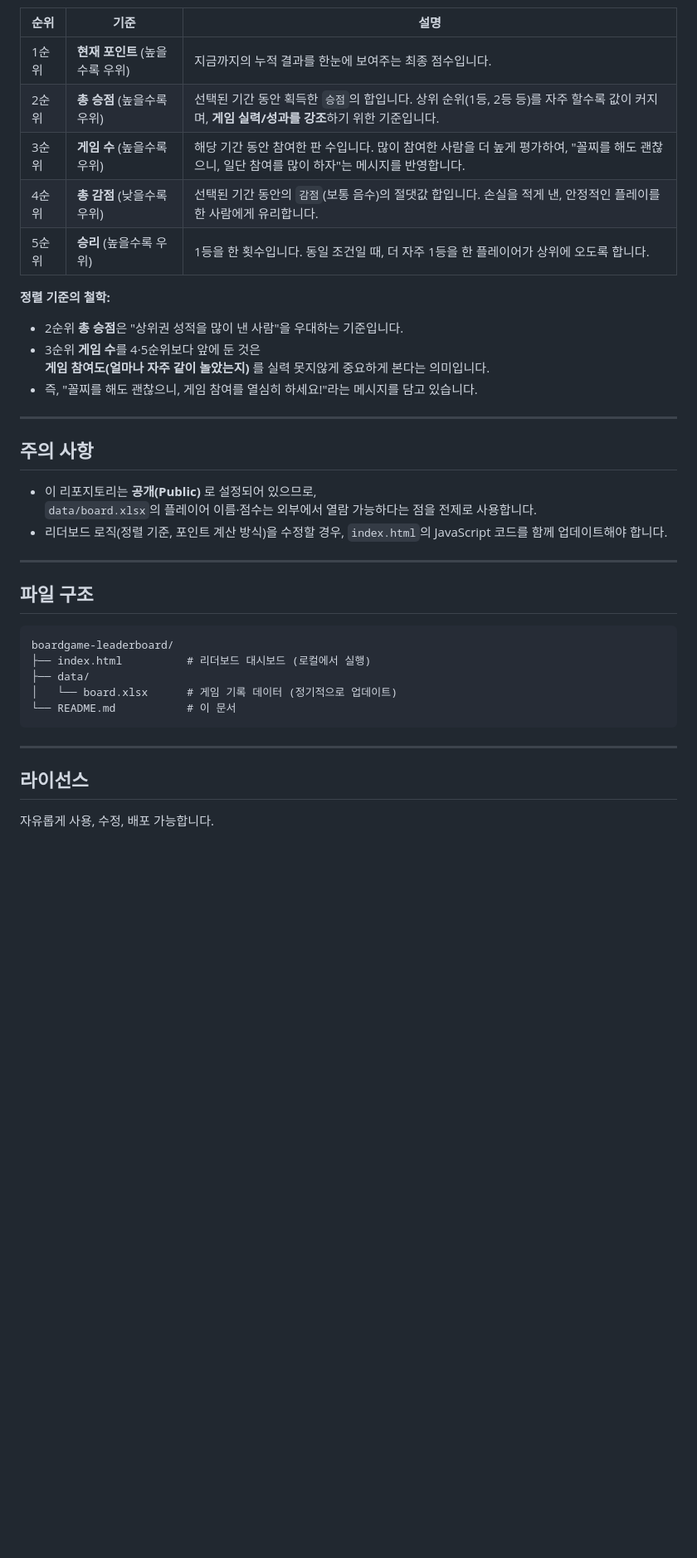
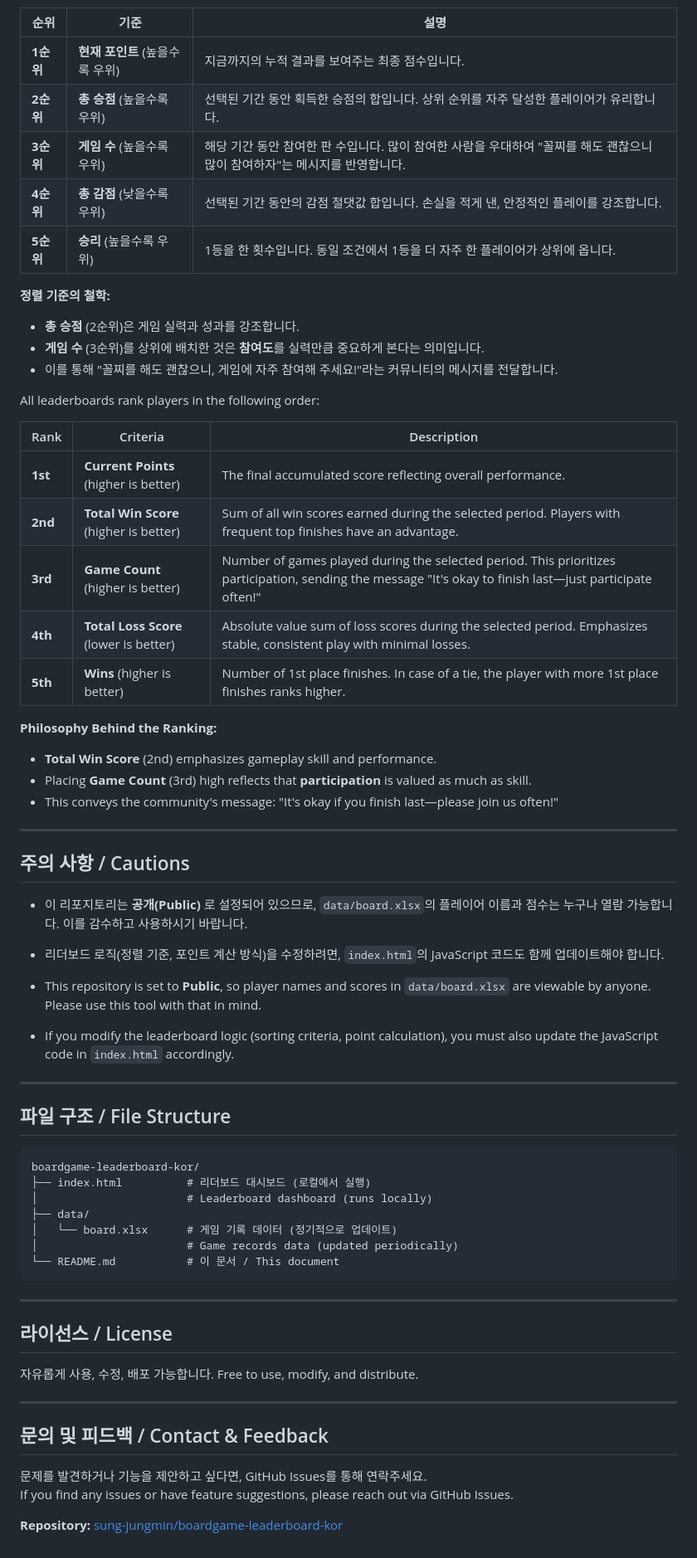
Before and after one commit to 67JM89/boardgame-leaderboard-kor, a Markdown page: README.md, the part around one of its changes. Shown at 83% size. Rendered like a GitHub page; blank space fills up the shorter version.

````diff
--- a/README.md
+++ b/README.md
@@ -86,41 +140,69 @@ git push origin main
 
 | 순위 | 기준 | 설명 |
 |------|------|------|
-| 1순위 | **현재 포인트** (높을수록 우위) | 지금까지의 누적 결과를 한눈에 보여주는 최종 점수입니다. |
-| 2순위 | **총 승점** (높을수록 우위) | 선택된 기간 동안 획득한 `승점`의 합입니다. 상위 순위(1등, 2등 등)를 자주 할수록 값이 커지며, **게임 실력/성과를 강조**하기 위한 기준입니다. |
-| 3순위 | **게임 수** (높을수록 우위) | 해당 기간 동안 참여한 판 수입니다. 많이 참여한 사람을 더 높게 평가하여, "꼴찌를 해도 괜찮으니, 일단 참여를 많이 하자"는 메시지를 반영합니다. |
-| 4순위 | **총 감점** (낮을수록 우위) | 선택된 기간 동안의 `감점`(보통 음수)의 절댓값 합입니다. 손실을 적게 낸, 안정적인 플레이를 한 사람에게 유리합니다. |
-| 5순위 | **승리** (높을수록 우위) | 1등을 한 횟수입니다. 동일 조건일 때, 더 자주 1등을 한 플레이어가 상위에 오도록 합니다. |
+| **1순위** | **현재 포인트** (높을수록 우위) | 지금까지의 누적 결과를 보여주는 최종 점수입니다. |
+| **2순위** | **총 승점** (높을수록 우위) | 선택된 기간 동안 획득한 승점의 합입니다. 상위 순위를 자주 달성한 플레이어가 유리합니다. |
+| **3순위** | **게임 수** (높을수록 우위) | 해당 기간 동안 참여한 판 수입니다. 많이 참여한 사람을 우대하여 "꼴찌를 해도 괜찮으니 많이 참여하자"는 메시지를 반영합니다. |
+| **4순위** | **총 감점** (낮을수록 우위) | 선택된 기간 동안의 감점 절댓값 합입니다. 손실을 적게 낸, 안정적인 플레이를 강조합니다. |
+| **5순위** | **승리** (높을수록 우위) | 1등을 한 횟수입니다. 동일 조건에서 1등을 더 자주 한 플레이어가 상위에 옵니다. |
 
 **정렬 기준의 철학:**
 
-- 2순위 **총 승점**은 "상위권 성적을 많이 낸 사람"을 우대하는 기준입니다.
-- 3순위 **게임 수**를 4·5순위보다 앞에 둔 것은
-  **게임 참여도(얼마나 자주 같이 놀았는지)** 를 실력 못지않게 중요하게 본다는 의미입니다.
-- 즉, "꼴찌를 해도 괜찮으니, 게임 참여를 열심히 하세요!"라는 메시지를 담고 있습니다.
+- **총 승점** (2순위)은 게임 실력과 성과를 강조합니다.
+- **게임 수** (3순위)를 상위에 배치한 것은 **참여도**를 실력만큼 중요하게 본다는 의미입니다.
+- 이를 통해 "꼴찌를 해도 괜찮으니, 게임에 자주 참여해 주세요!"라는 커뮤니티의 메시지를 전달합니다.
+
+All leaderboards rank players in the following order:
+
+| Rank | Criteria | Description |
+|------|----------|-------------|
+| **1st** | **Current Points** (higher is better) | The final accumulated score reflecting overall performance. |
+| **2nd** | **Total Win Score** (higher is better) | Sum of all win scores earned during the selected period. Players with frequent top finishes have an advantage. |
+| **3rd** | **Game Count** (higher is better) | Number of games played during the selected period. This prioritizes participation, sending the message "It's okay to finish last—just participate often!" |
+| **4th** | **Total Loss Score** (lower is better) | Absolute value sum of loss scores during the selected period. Emphasizes stable, consistent play with minimal losses. |
+| **5th** | **Wins** (higher is better) | Number of 1st place finishes. In case of a tie, the player with more 1st place finishes ranks higher. |
+
+**Philosophy Behind the Ranking:**
+
+- **Total Win Score** (2nd) emphasizes gameplay skill and performance.
+- Placing **Game Count** (3rd) high reflects that **participation** is valued as much as skill.
+- This conveys the community's message: "It's okay if you finish last—please join us often!"
 
 ---
 
-## 주의 사항
+## 주의 사항 / Cautions
 
-- 이 리포지토리는 **공개(Public)** 로 설정되어 있으므로,
-  `data/board.xlsx`의 플레이어 이름·점수는 외부에서 열람 가능하다는 점을 전제로 사용합니다.
-- 리더보드 로직(정렬 기준, 포인트 계산 방식)을 수정할 경우, `index.html`의 JavaScript 코드를 함께 업데이트해야 합니다.
+- 이 리포지토리는 **공개(Public)** 로 설정되어 있으므로, `data/board.xlsx`의 플레이어 이름과 점수는 누구나 열람 가능합니다. 이를 감수하고 사용하시기 바랍니다.
+- 리더보드 로직(정렬 기준, 포인트 계산 방식)을 수정하려면, `index.html`의 JavaScript 코드도 함께 업데이트해야 합니다.
+
+- This repository is set to **Public**, so player names and scores in `data/board.xlsx` are viewable by anyone. Please use this tool with that in mind.
+- If you modify the leaderboard logic (sorting criteria, point calculation), you must also update the JavaScript code in `index.html` accordingly.
 
 ---
 
-## 파일 구조
+## 파일 구조 / File Structure
 
 ```
-boardgame-leaderboard/
+boardgame-leaderboard-kor/
 ├── index.html          # 리더보드 대시보드 (로컬에서 실행)
+│                       # Leaderboard dashboard (runs locally)
 ├── data/
 │   └── board.xlsx      # 게임 기록 데이터 (정기적으로 업데이트)
-└── README.md           # 이 문서
+│                       # Game records data (updated periodically)
+└── README.md           # 이 문서 / This document
 ```
 
 ---
 
-## 라이선스
+## 라이선스 / License
+자유롭게 사용, 수정, 배포 가능합니다.
+Free to use, modify, and distribute.
 
-자유롭게 사용, 수정, 배포 가능합니다.
+---
+
+## 문의 및 피드백 / Contact & Feedback
+
+문제를 발견하거나 기능을 제안하고 싶다면, GitHub Issues를 통해 연락주세요.
+If you find any issues or have feature suggestions, please reach out via GitHub Issues.
+
+**Repository:** [sung-jungmin/boardgame-leaderboard-kor](https://github.com/sung-jungmin/boardgame-leaderboard-kor)
````
Also changed, not shown: other parts of README.md (+104 -50 lines).
